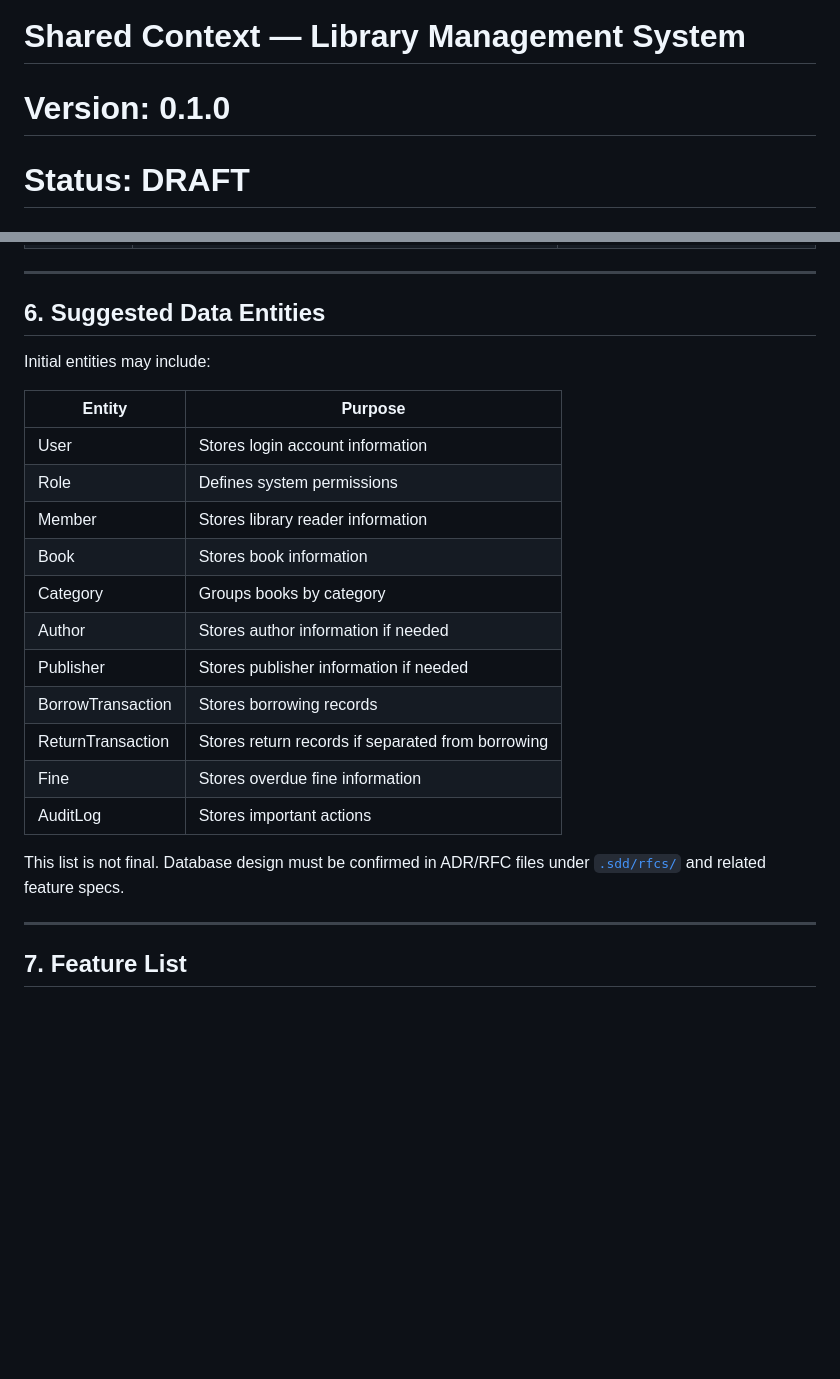
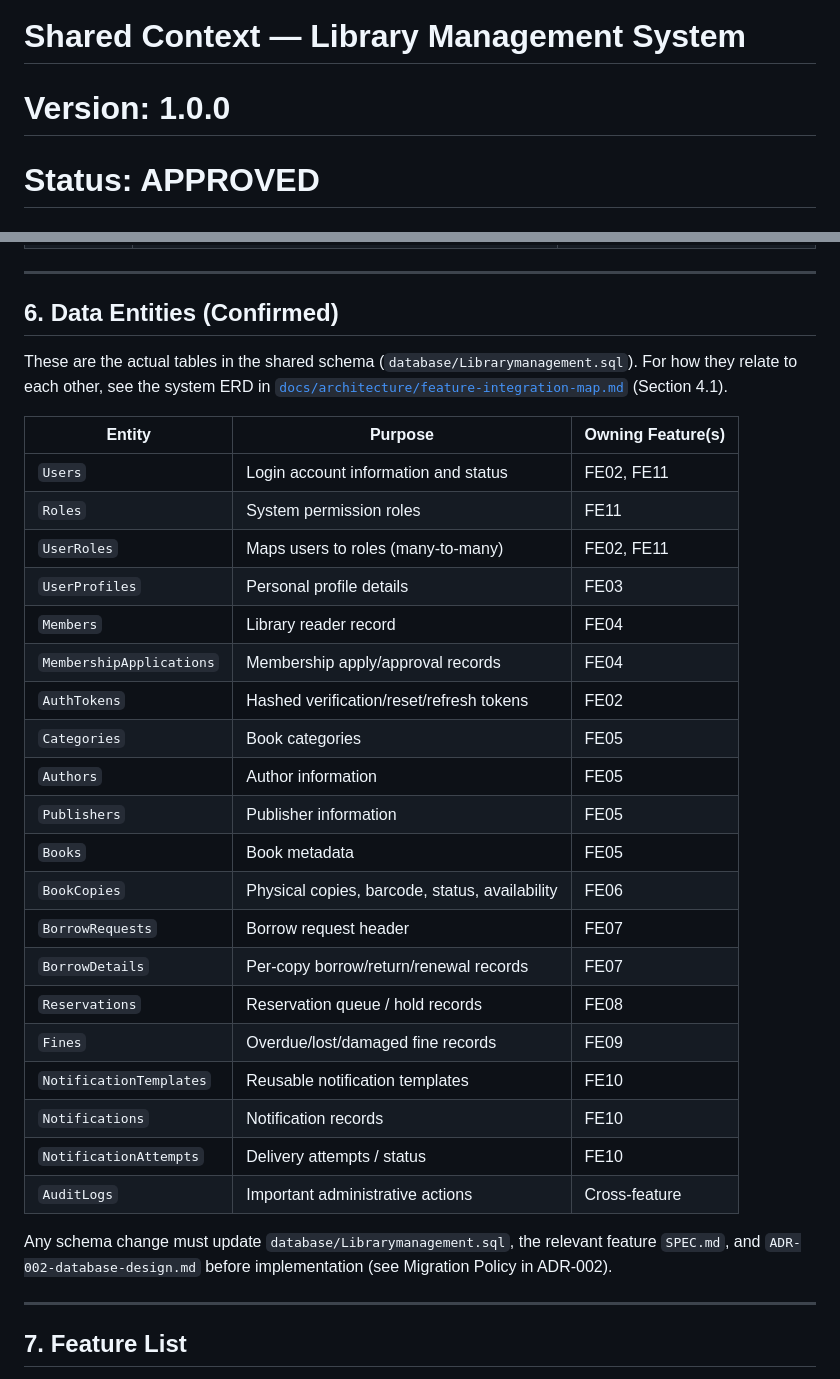
Before and after one commit to SWP391-LibraryManagement/LibraryManagement, a Markdown page: .sdd/shared_context.md, 2 parts joined by grey strips. Rendered like a GitHub page; blank space fills up the shorter version.

```diff
--- a/.sdd/shared_context.md
+++ b/.sdd/shared_context.md
@@ -1,6 +1,6 @@
 # Shared Context — Library Management System
 
-# Version: 0.1.0
+# Version: 1.0.0
 
-# Status: DRAFT
+# Status: APPROVED
 
@@ -126,25 +126,37 @@ These decisions close the shared Phase 0 business questions so that feature spec
 
 ---
 
-## 6. Suggested Data Entities
+## 6. Data Entities (Confirmed)
 
-Initial entities may include:
+These are the actual tables in the shared schema (`database/Librarymanagement.sql`). For how they
+relate to each other, see the system ERD in
+[`docs/architecture/feature-integration-map.md`](../docs/architecture/feature-integration-map.md) (Section 4.1).
 
-| Entity            | Purpose                                           |
-| ----------------- | ------------------------------------------------- |
-| User              | Stores login account information                  |
-| Role              | Defines system permissions                        |
-| Member            | Stores library reader information                 |
-| Book              | Stores book information                           |
-| Category          | Groups books by category                          |
-| Author            | Stores author information if needed               |
-| Publisher         | Stores publisher information if needed            |
-| BorrowTransaction | Stores borrowing records                          |
-| ReturnTransaction | Stores return records if separated from borrowing |
-| Fine              | Stores overdue fine information                   |
-| AuditLog          | Stores important actions                          |
+| Entity | Purpose | Owning Feature(s) |
+| ------ | ------- | ----------------- |
+| `Users` | Login account information and status | FE02, FE11 |
+| `Roles` | System permission roles | FE11 |
+| `UserRoles` | Maps users to roles (many-to-many) | FE02, FE11 |
+| `UserProfiles` | Personal profile details | FE03 |
+| `Members` | Library reader record | FE04 |
+| `MembershipApplications` | Membership apply/approval records | FE04 |
+| `AuthTokens` | Hashed verification/reset/refresh tokens | FE02 |
+| `Categories` | Book categories | FE05 |
+| `Authors` | Author information | FE05 |
+| `Publishers` | Publisher information | FE05 |
+| `Books` | Book metadata | FE05 |
+| `BookCopies` | Physical copies, barcode, status, availability | FE06 |
+| `BorrowRequests` | Borrow request header | FE07 |
+| `BorrowDetails` | Per-copy borrow/return/renewal records | FE07 |
+| `Reservations` | Reservation queue / hold records | FE08 |
+| `Fines` | Overdue/lost/damaged fine records | FE09 |
+| `NotificationTemplates` | Reusable notification templates | FE10 |
+| `Notifications` | Notification records | FE10 |
+| `NotificationAttempts` | Delivery attempts / status | FE10 |
+| `AuditLogs` | Important administrative actions | Cross-feature |
 
-This list is not final. Database design must be confirmed in ADR/RFC files under [`.sdd/rfcs/`](rfcs) and related feature specs.
+Any schema change must update `database/Librarymanagement.sql`, the relevant feature `SPEC.md`, and
+`ADR-002-database-design.md` before implementation (see Migration Policy in ADR-002).
 
 ---
 
```
Also changed, not shown: other parts of .sdd/shared_context.md (+1 -1 lines), docs/architecture/feature-integration-map.md (+58 -3 lines).
